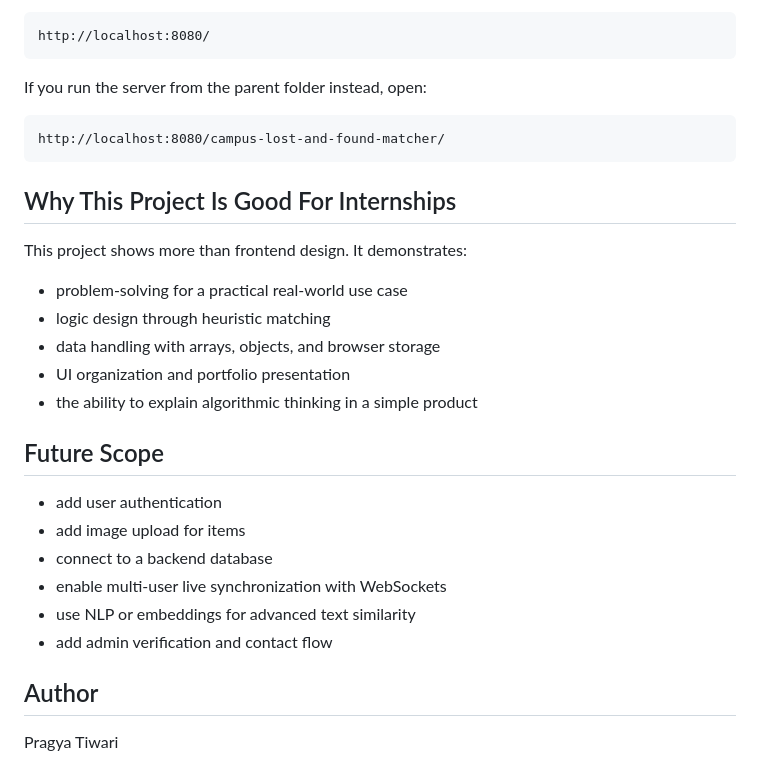
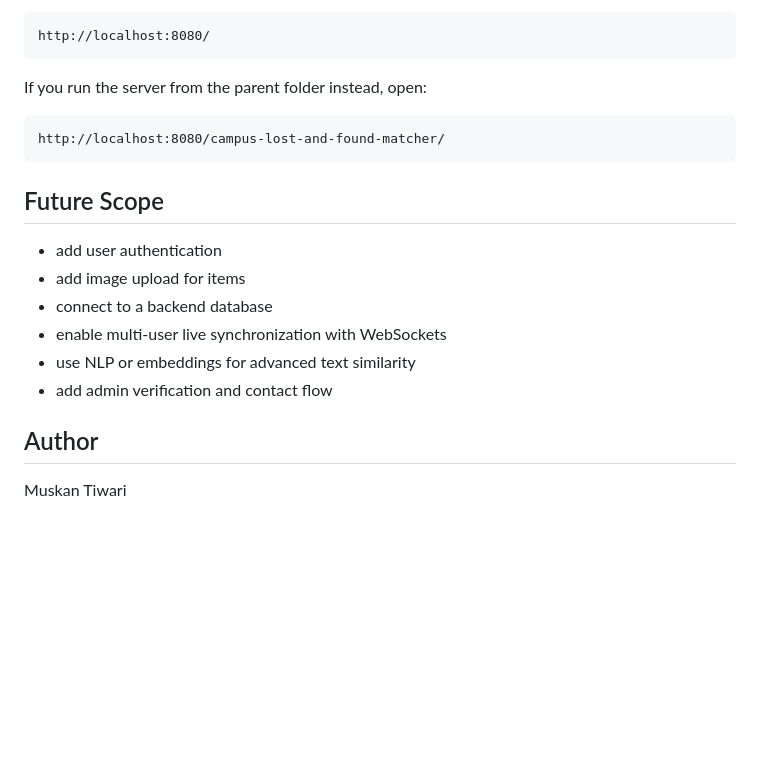
Before and after one commit to muskantiwari4358-collab/campus-lost-and-found-matcher, a Markdown page: README.md, the part around the change. GitHub-like rendering; blank space fills up the shorter version.

Commit message:
Revise README with new author and content changes
Updated author name and removed internship benefits section.

````diff
--- a/README.md
+++ b/README.md
@@ -121,16 +121,6 @@ If you run the server from the parent folder instead, open:
 http://localhost:8080/campus-lost-and-found-matcher/
 ```
 
-## Why This Project Is Good For Internships
-
-This project shows more than frontend design. It demonstrates:
-
-- problem-solving for a practical real-world use case
-- logic design through heuristic matching
-- data handling with arrays, objects, and browser storage
-- UI organization and portfolio presentation
-- the ability to explain algorithmic thinking in a simple product
-
 ## Future Scope
 
 - add user authentication
@@ -142,4 +132,4 @@ This project shows more than frontend design. It demonstrates:
 
 ## Author
 
-Pragya Tiwari
+Muskan Tiwari
````
